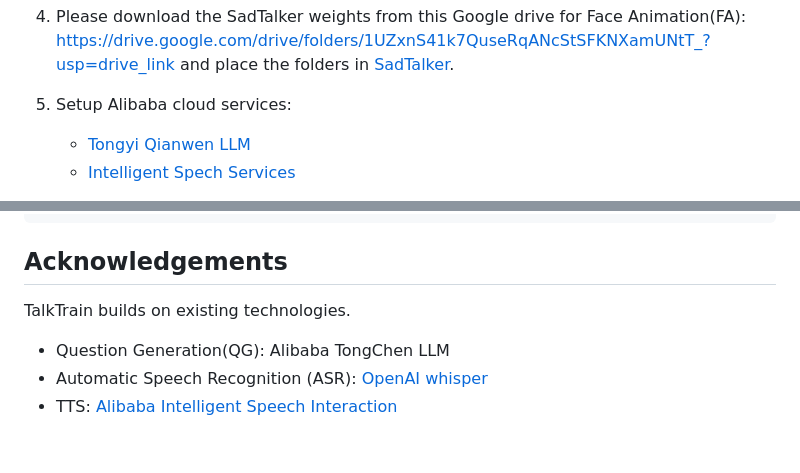
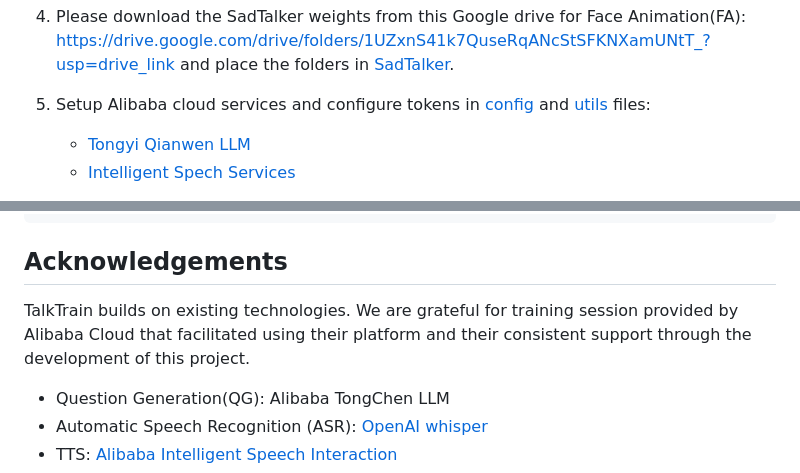
Before and after one commit to Theehawau/TalkTrain, a Markdown page: README.md, 2 parts joined by grey strips. Drawn GitHub-style; blank space fills up the shorter version.

```diff
--- a/README.md
+++ b/README.md
@@ -70,7 +70,7 @@ pip install -r requirements.txt
     https://drive.google.com/drive/folders/1UZxnS41k7QuseRqANcStSFKNXamUNtT_?usp=drive_link
     and place the folders in [SadTalker](../master/SadTalker/).
 
-5) Setup Alibaba cloud services:
+5) Setup Alibaba cloud services and configure tokens in [config](../master/config.json) and [utils](../master/utils.py) files:
     - [Tongyi Qianwen LLM](https://www.alibabacloud.com/blog/alibaba-integrates-llm-tongyi-qianwen-into-taobao-to-refine-e-commerce-searches-for-users_600401)
     - [Intelligent Spech Services](https://www.alibabacloud.com/help/en/intelligent-speech-interaction/latest/activate-service#topic-2572187)
 
@@ -113,7 +113,7 @@ export QT_QPA_PLATFORM=offscreen
 
 ## Acknowledgements
 
-TalkTrain builds on existing technologies.
+TalkTrain builds on existing technologies. We are grateful for training session provided by Alibaba Cloud that facilitated using their platform and their consistent support through the development of this project.
 
 - Question Generation(QG): <a href=''> Alibaba TongChen LLM </a>
 - Automatic Speech Recognition (ASR): <a href='https://openai.com/research/whisper'> OpenAI whisper </a>
```
